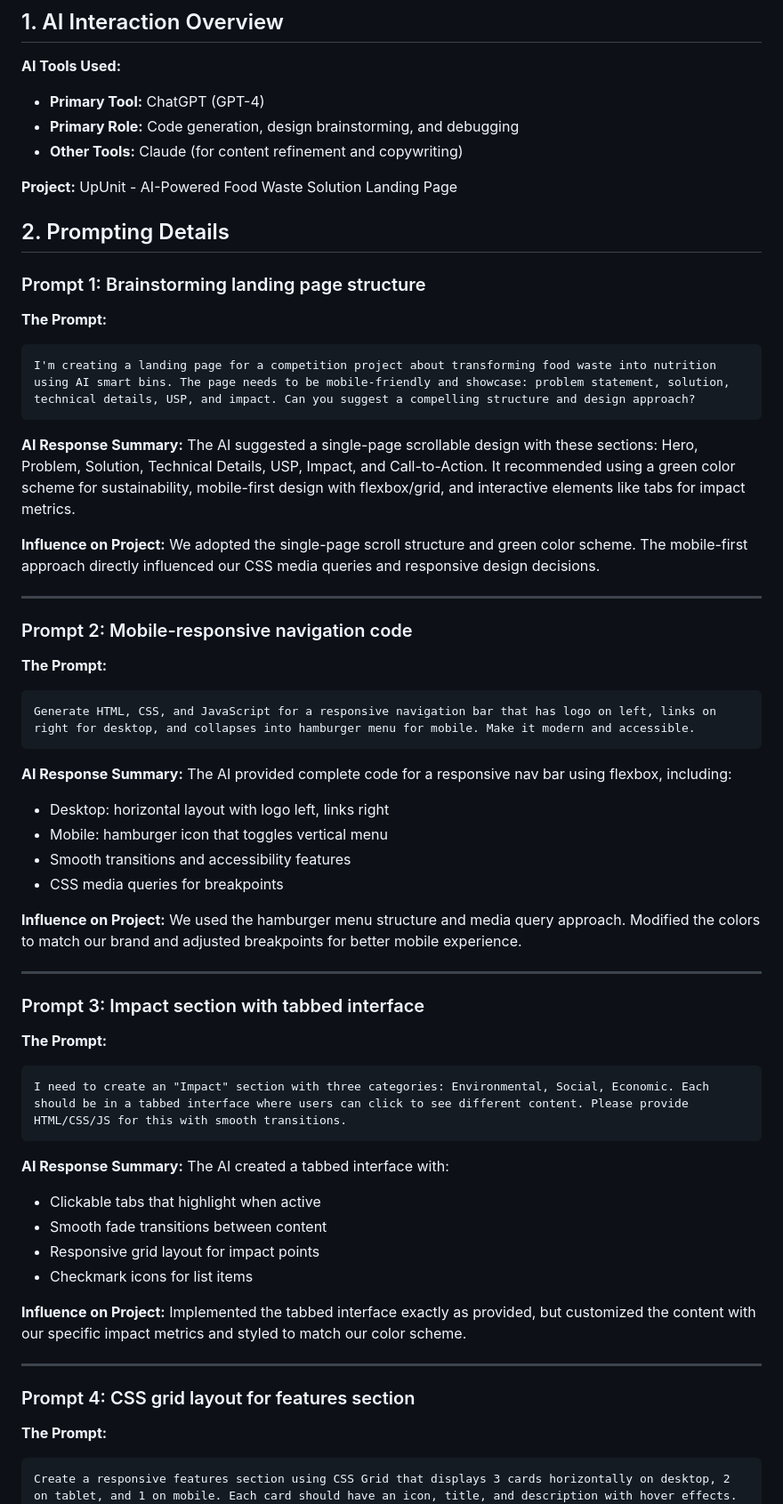
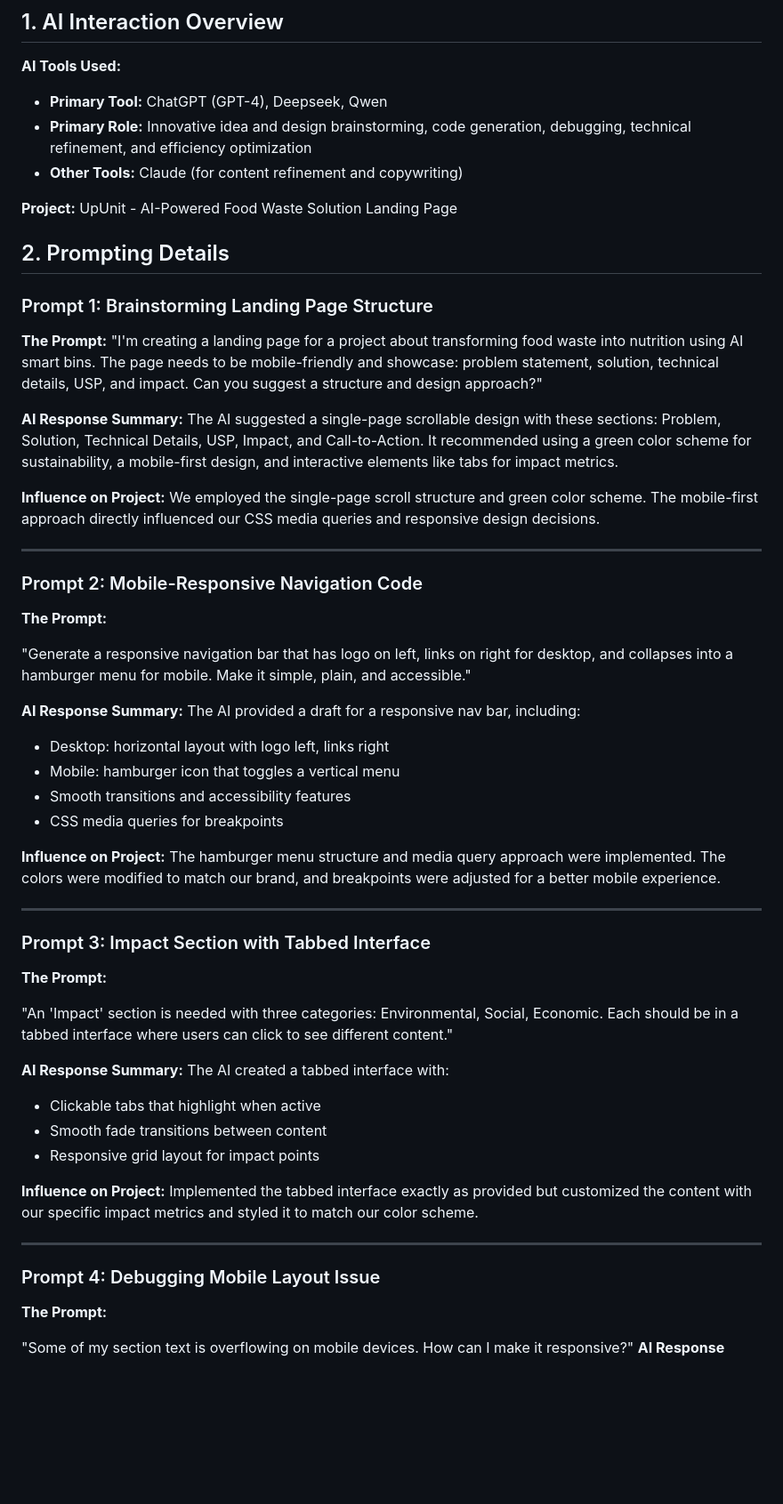
Before and after one commit to Upunit/upunit.github.io, a Markdown page: chat.md, the part around the change printed below. Shown: that part at 89% size. Rendered like a GitHub page; blank space fills up the shorter version.

````diff
--- a/chat.md
+++ b/chat.md
@@ -3,68 +3,66 @@
 ## 1. AI Interaction Overview
 
 **AI Tools Used:**
-- **Primary Tool:** ChatGPT (GPT-4)
-- **Primary Role:** Code generation, design brainstorming, and debugging
+- **Primary Tool:** ChatGPT (GPT-4), Deepseek, Qwen
+- **Primary Role:** Innovative idea and design brainstorming, code generation, debugging, technical refinement, and efficiency optimization
 - **Other Tools:** Claude (for content refinement and copywriting)
 
 **Project:** UpUnit - AI-Powered Food Waste Solution Landing Page
 
 ## 2. Prompting Details
 
-### Prompt 1: Brainstorming landing page structure
+### Prompt 1: Brainstorming Landing Page Structure
+
 **The Prompt:**
-```
-I'm creating a landing page for a competition project about transforming food waste into nutrition using AI smart bins. The page needs to be mobile-friendly and showcase: problem statement, solution, technical details, USP, and impact. Can you suggest a compelling structure and design approach?
-```
+"I'm creating a landing page for a project about transforming food waste into nutrition using AI smart bins. The page needs to be mobile-friendly and showcase: problem statement, solution, technical details, USP, and impact. Can you suggest a structure and design approach?"
+
 
 **AI Response Summary:**
-The AI suggested a single-page scrollable design with these sections: Hero, Problem, Solution, Technical Details, USP, Impact, and Call-to-Action. It recommended using a green color scheme for sustainability, mobile-first design with flexbox/grid, and interactive elements like tabs for impact metrics.
+The AI suggested a single-page scrollable design with these sections: Problem, Solution, Technical Details, USP, Impact, and Call-to-Action. It recommended using a green color scheme for sustainability, a mobile-first design, and interactive elements like tabs for impact metrics.
 
 **Influence on Project:**
-We adopted the single-page scroll structure and green color scheme. The mobile-first approach directly influenced our CSS media queries and responsive design decisions.
+We employed the single-page scroll structure and green color scheme. The mobile-first approach directly influenced our CSS media queries and responsive design decisions.
 
 ---
 
-### Prompt 2: Mobile-responsive navigation code
+### Prompt 2: Mobile-Responsive Navigation Code
+
 **The Prompt:**
-```
-Generate HTML, CSS, and JavaScript for a responsive navigation bar that has logo on left, links on right for desktop, and collapses into hamburger menu for mobile. Make it modern and accessible.
-```
+
+"Generate a responsive navigation bar that has logo on left, links on right for desktop, and collapses into a hamburger menu for mobile. Make it simple, plain, and accessible."
 
 **AI Response Summary:**
-The AI provided complete code for a responsive nav bar using flexbox, including:
+The AI provided a draft for a responsive nav bar, including:
 - Desktop: horizontal layout with logo left, links right
-- Mobile: hamburger icon that toggles vertical menu
+- Mobile: hamburger icon that toggles a vertical menu
 - Smooth transitions and accessibility features
 - CSS media queries for breakpoints
 
 **Influence on Project:**
-We used the hamburger menu structure and media query approach. Modified the colors to match our brand and adjusted breakpoints for better mobile experience.
+The hamburger menu structure and media query approach were implemented. The colors were modified to match our brand, and breakpoints were adjusted for a better mobile experience.
 
 ---
 
-### Prompt 3: Impact section with tabbed interface
+### Prompt 3: Impact Section with Tabbed Interface
+
 **The Prompt:**
-```
-I need to create an "Impact" section with three categories: Environmental, Social, Economic. Each should be in a tabbed interface where users can click to see different content. Please provide HTML/CSS/JS for this with smooth transitions.
-```
+
+"An 'Impact' section is needed with three categories: Environmental, Social, Economic. Each should be in a tabbed interface where users can click to see different content."
 
 **AI Response Summary:**
 The AI created a tabbed interface with:
 - Clickable tabs that highlight when active
 - Smooth fade transitions between content
 - Responsive grid layout for impact points
-- Checkmark icons for list items
 
 **Influence on Project:**
-Implemented the tabbed interface exactly as provided, but customized the content with our specific impact metrics and styled to match our color scheme.
+Implemented the tabbed interface exactly as provided but customized the content with our specific impact metrics and styled it to match our color scheme.
 
 ---
 
-### Prompt 4: CSS grid layout for features section
+### Prompt 4: Debugging Mobile Layout Issue
+
 **The Prompt:**
-```
-Create a responsive features section using CSS Grid that displays 3 cards horizontally on desktop, 2 on tablet, and 1 on mobile. Each card should have an icon, title, and description with hover effects.
-```
 
+"Some of my section text is overflowing on mobile devices. How can I make it responsive?"
 **AI Response Summary:**
````
Also changed, not shown: other parts of chat.md (+10 -40 lines).
